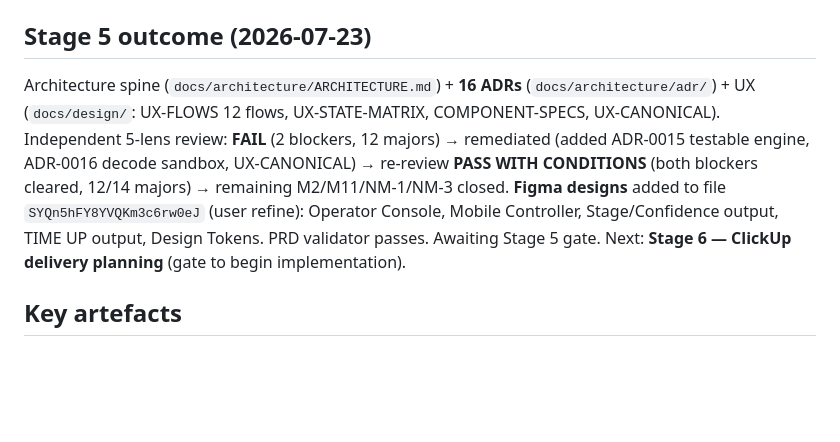
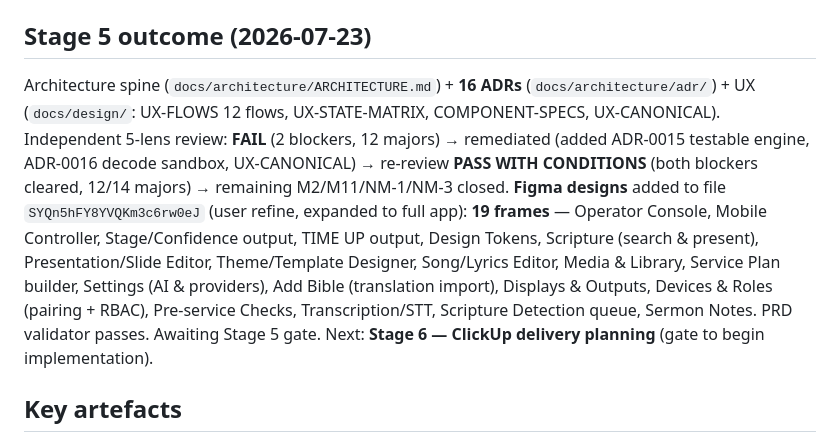
Before and after one commit to First-Pavilion/selahcue, a Markdown page: docs/delivery/BUILD_STATE.md, the part around the change. GitHub-like rendering; blank space fills up the shorter version.

Commit message:
docs(stage5): expand Figma UX to full app (19 frames)
User refine: designs now cover scripture, theme designer, presentation/song/
media editors, transcription (STT), scripture detection, sermon notes,
settings, add-Bible, output config, devices & roles, service plan,
pre-service checks — in Figma file SYQn5hFY8YVQKm3c6rw0eJ.

Co-Authored-By: Claude Opus 4.8 (1M context) <noreply@anthropic.com>

```diff
--- a/docs/delivery/BUILD_STATE.md
+++ b/docs/delivery/BUILD_STATE.md
@@ -30,7 +30,7 @@ Formal 5-auditor independent PRD audit (`docs/product/audits/PRD-AUDIT-stage4.md
 
 ## Stage 5 outcome (2026-07-23)
 
-Architecture spine (`docs/architecture/ARCHITECTURE.md`) + **16 ADRs** (`docs/architecture/adr/`) + UX (`docs/design/`: UX-FLOWS 12 flows, UX-STATE-MATRIX, COMPONENT-SPECS, UX-CANONICAL). Independent 5-lens review: **FAIL** (2 blockers, 12 majors) → remediated (added ADR-0015 testable engine, ADR-0016 decode sandbox, UX-CANONICAL) → re-review **PASS WITH CONDITIONS** (both blockers cleared, 12/14 majors) → remaining M2/M11/NM-1/NM-3 closed. **Figma designs** added to file `SYQn5hFY8YVQKm3c6rw0eJ` (user refine): Operator Console, Mobile Controller, Stage/Confidence output, TIME UP output, Design Tokens. PRD validator passes. Awaiting Stage 5 gate. Next: **Stage 6 — ClickUp delivery planning** (gate to begin implementation).
+Architecture spine (`docs/architecture/ARCHITECTURE.md`) + **16 ADRs** (`docs/architecture/adr/`) + UX (`docs/design/`: UX-FLOWS 12 flows, UX-STATE-MATRIX, COMPONENT-SPECS, UX-CANONICAL). Independent 5-lens review: **FAIL** (2 blockers, 12 majors) → remediated (added ADR-0015 testable engine, ADR-0016 decode sandbox, UX-CANONICAL) → re-review **PASS WITH CONDITIONS** (both blockers cleared, 12/14 majors) → remaining M2/M11/NM-1/NM-3 closed. **Figma designs** added to file `SYQn5hFY8YVQKm3c6rw0eJ` (user refine, expanded to full app): **19 frames** — Operator Console, Mobile Controller, Stage/Confidence output, TIME UP output, Design Tokens, Scripture (search & present), Presentation/Slide Editor, Theme/Template Designer, Song/Lyrics Editor, Media & Library, Service Plan builder, Settings (AI & providers), Add Bible (translation import), Displays & Outputs, Devices & Roles (pairing + RBAC), Pre-service Checks, Transcription/STT, Scripture Detection queue, Sermon Notes. PRD validator passes. Awaiting Stage 5 gate. Next: **Stage 6 — ClickUp delivery planning** (gate to begin implementation).
 
 ## Key artefacts
 
```
Also changed, not shown: 1 other file.
